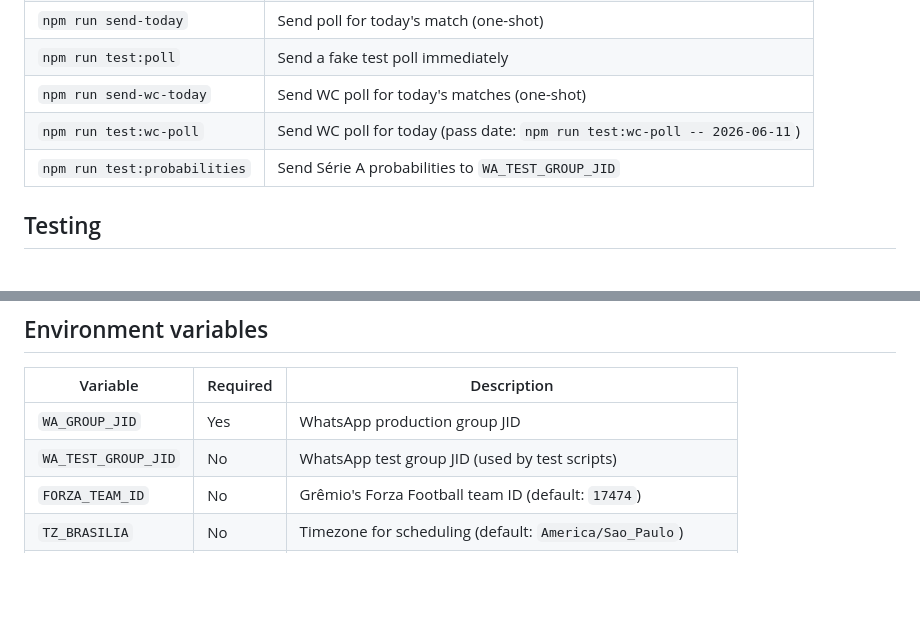
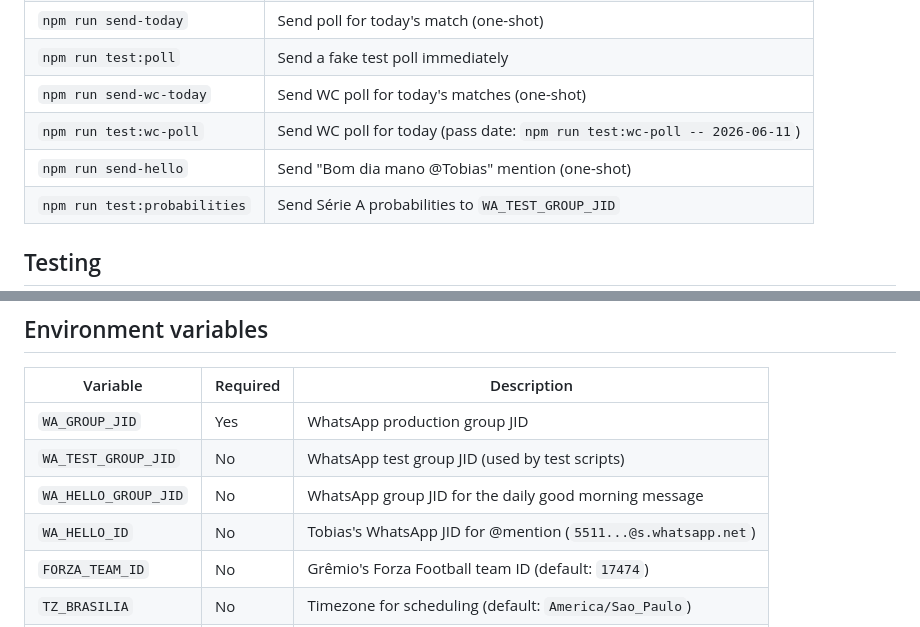
Before and after one commit to augustoaccorsi/trico-poll, a Markdown page: README.md, 2 parts joined by grey strips. GitHub-like rendering; blank space fills up the shorter version.

```diff
--- a/README.md
+++ b/README.md
@@ -84,6 +85,7 @@ The bot keeps running and fires polls automatically. On subsequent starts the QR
 | `npm run test:poll` | Send a fake test poll immediately |
 | `npm run send-wc-today` | Send WC poll for today's matches (one-shot) |
 | `npm run test:wc-poll` | Send WC poll for today (pass date: `npm run test:wc-poll -- 2026-06-11`) |
+| `npm run send-hello` | Send "Bom dia mano @Tobias" mention (one-shot) |
 | `npm run test:probabilities` | Send Série A probabilities to `WA_TEST_GROUP_JID` |
 
 ## Testing
@@ -144,6 +149,8 @@ The UI calls the GitHub Actions `workflow_dispatch` API using a fine-grained PAT
 |---|---|---|
 | `WA_GROUP_JID` | Yes | WhatsApp production group JID |
 | `WA_TEST_GROUP_JID` | No | WhatsApp test group JID (used by test scripts) |
+| `WA_HELLO_GROUP_JID` | No | WhatsApp group JID for the daily good morning message |
+| `WA_HELLO_ID` | No | Tobias's WhatsApp JID for @mention (`5511...@s.whatsapp.net`) |
 | `FORZA_TEAM_ID` | No | Grêmio's Forza Football team ID (default: `17474`) |
 | `TZ_BRASILIA` | No | Timezone for scheduling (default: `America/Sao_Paulo`) |
 | `POLL_CRON_HOUR` | No | Hour to send polls in BRT (default: `5`) |
```
Also changed, not shown: other parts of README.md (+20 -5 lines).
